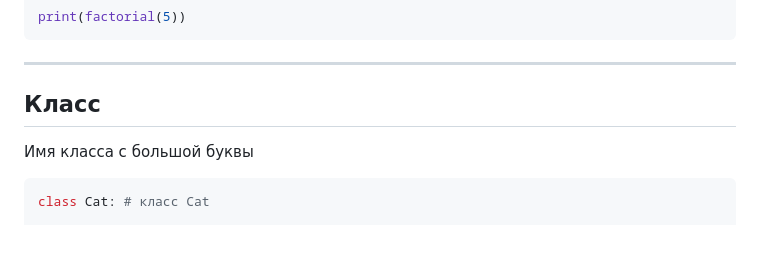
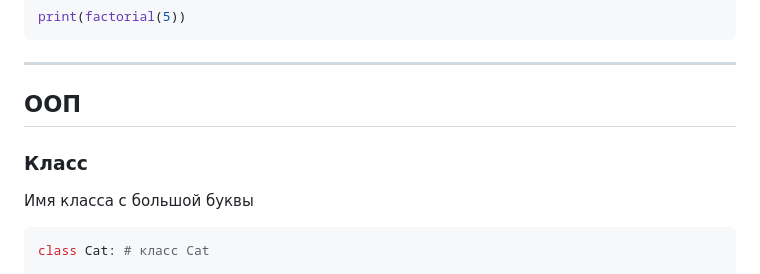
Before and after one commit to TihonSPB/LabsPython, a Markdown page: Мой_конспект/README.md, the part around one of its changes. Rendered like a GitHub page; blank space fills up the shorter version.

Commit message:
Конспект

```diff
--- a/Мой_конспект/README.md
+++ b/Мой_конспект/README.md
@@ -797,7 +797,9 @@ print(factorial(5))
 
 ---
 
-## Класс
+## ООП
+
+### Класс
 
 Имя класса с большой буквы
 
```
Also changed, not shown: other parts of Мой_конспект/README.md (+74 -0 lines).
